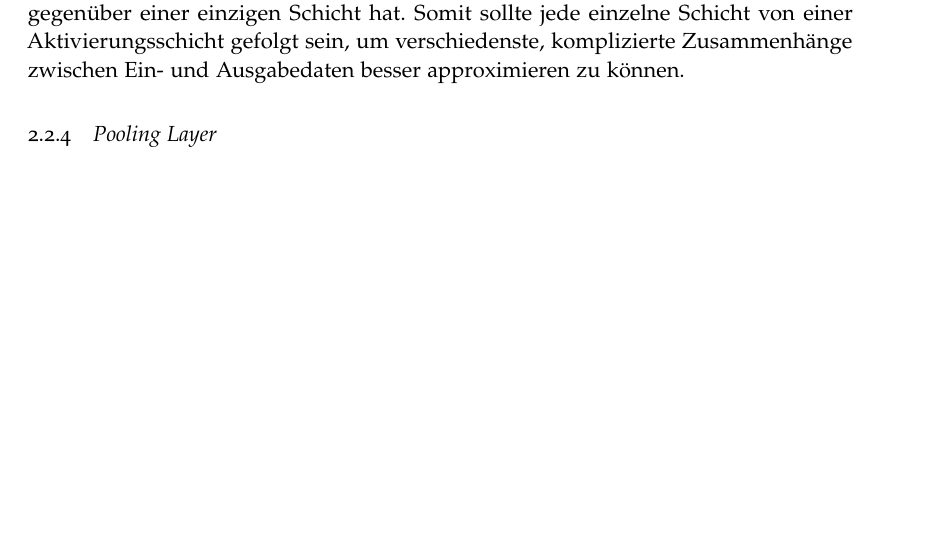
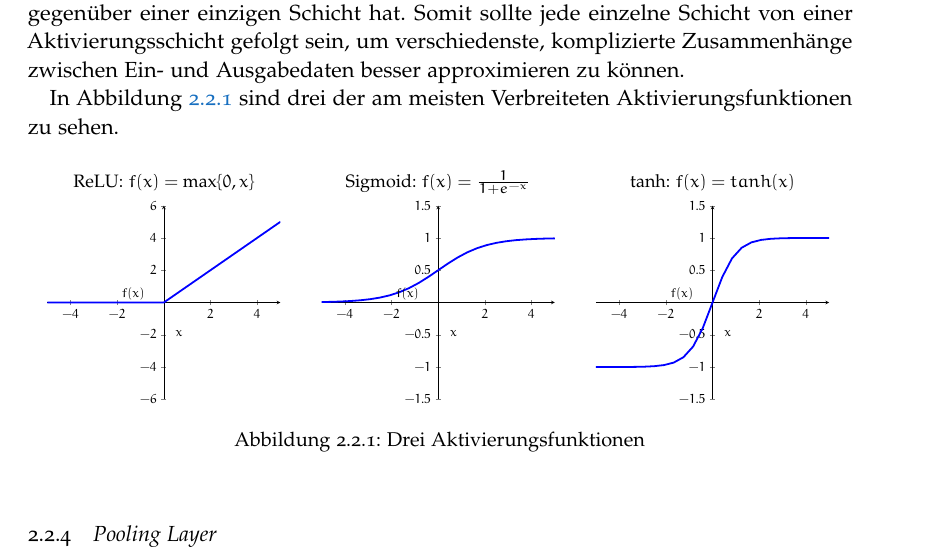
Before and after one commit to merlinscholz/bachelorsthesis, a LaTeX thesis (thesis/thesis_nomarginals.tex, which reads thesis/chapter/grundlagen.tex, thesis/preambel.tex): part of page 11 of 23, cut so that both start at the same text, the shorter picture padded with empty space. Compiled offline with pdfLaTeX.

Commit message:
thesis: Added activation method plots

```diff
--- a/thesis/chapter/grundlagen.tex
+++ b/thesis/chapter/grundlagen.tex
@@ -152,6 +152,60 @@ Auf eine konvolutionelle Schicht folgt fast immer eine Aktivierungsschicht. Dies
 
 Selbst wenn nach der letzten Schicht eines mehrschichtigen neuronalen Netzes eine Aktivierungsschicht hinzugefügt werden würde, hätte dies zur Folge, dass die vorherigen Schichten wie eine einzige lineare Schicht agieren, was keine Vorteile gegenüber einer einzigen Schicht hat. Somit sollte jede einzelne Schicht von einer Aktivierungsschicht gefolgt sein, um verschiedenste, komplizierte Zusammenhänge zwischen Ein- und Ausgabedaten besser approximieren zu können.
 
+In \figurename~\ref{fig:activations} sind drei der am meisten Verbreiteten Aktivierungsfunktionen zu sehen.
+% TODO Vertikale skalierung egal dank BK??
+
+\begin{figure}[h]
+	\captionsetup[subfigure]{labelformat=empty}
+	\begin{subfigure}{0.33\textwidth}
+		\centering
+		\subcaption{ReLU: $f(x)=\mathrm{max}\{0,x\}$}
+		\begin{tikzpicture}[scale=0.6]
+			\begin{axis}[
+				axis lines = middle,
+				xlabel = {$x$},
+				ylabel = {$f(x)$},
+				domain=-5:5,
+				]
+				\addplot[draw=blue,domain=-5:5,line width=1.5]{max(0,x)};
+				\addplot[draw opacity=0,domain=-5:5]{1.2*x};
+			\end{axis}
+		\end{tikzpicture}
+	\end{subfigure}
+	\begin{subfigure}{0.32\textwidth}
+		\centering
+		\subcaption{Sigmoid: $f(x)=\frac{1}{1+e^{-x}}$}
+		\begin{tikzpicture}[scale=0.6]
+			\begin{axis}[
+				axis lines = middle,
+				xlabel = {$x$},
+				ylabel = {$f(x)$},
+				domain=-5:5,
+				]
+				\addplot[draw=blue,domain=-5:5,line width=1.5]{1/(1+e^(-x))};
+				\addplot[draw opacity=0,domain=-5:5]{0.3*x};
+			\end{axis}
+		\end{tikzpicture}
+	\end{subfigure}
+	\begin{subfigure}{0.33\textwidth}
+		\centering
+		\subcaption{tanh: $f(x)=tanh(x)$}
+		\begin{tikzpicture}[scale=0.6]
+			\begin{axis}[
+				axis lines = middle,
+				xlabel = {$x$},
+				ylabel = {$f(x)$},
+				domain=-5:5,
+				]
+				\addplot[draw=blue,domain=-5:5,line width=1.5]{tanh(x)};
+				\addplot[draw opacity=0,domain=-5:5]{0.3*x};
+			\end{axis}
+		\end{tikzpicture}
+	\end{subfigure}
+	\caption{Drei Aktivierungsfunktionen}
+	\label{fig:activations}
+\end{figure}
+
 \subsection{Pooling Layer}
 \label{ssec:pooling}
 
--- a/thesis/preambel.tex
+++ b/thesis/preambel.tex
@@ -69,4 +69,5 @@
 \usepackage{caption}
 \usepackage{subcaption}
 \usepackage{tikz}
-\usepackage{wrapfig}
+%\usepackage{wrapfig}
+\usepackage{pgfplots}
```
